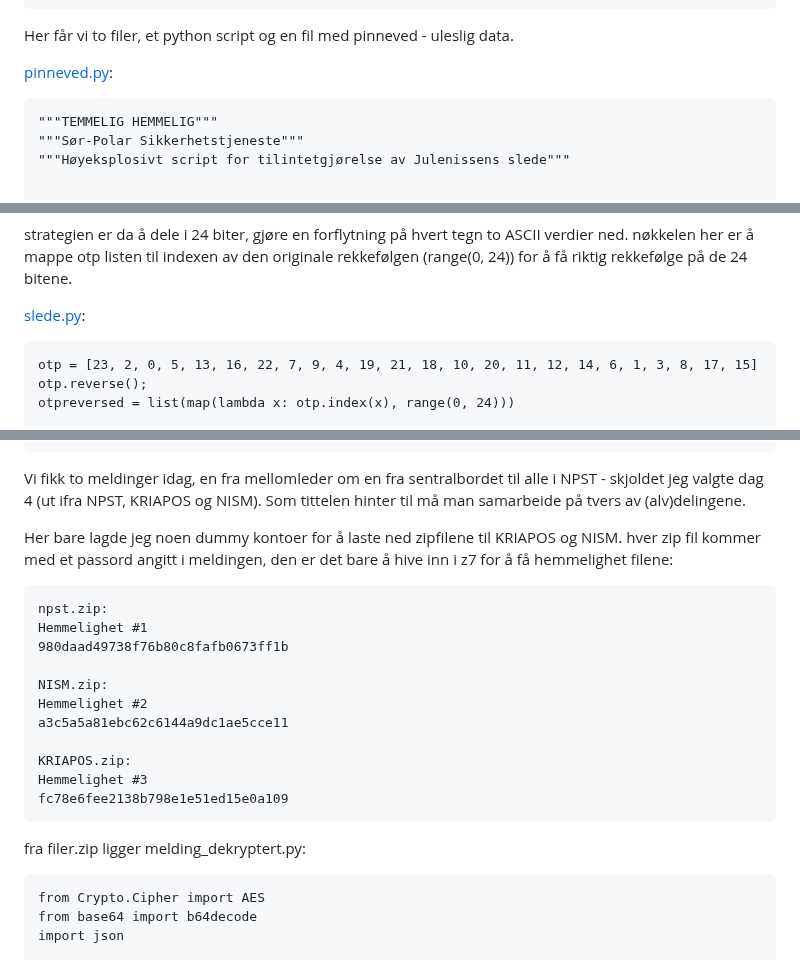
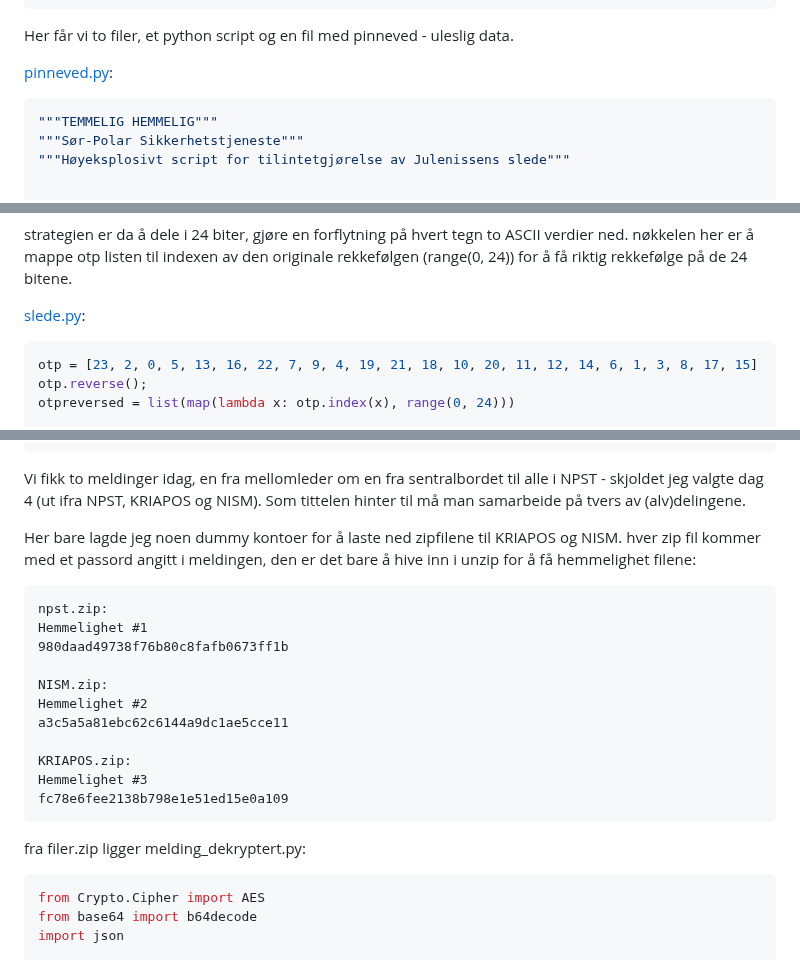
Before and after one commit to BirkJohannessen/writeups, a Markdown page: p26e-julekalender-2023/README.md, 3 parts joined by grey strips. Rendered like a GitHub page.

````diff
--- a/p26e-julekalender-2023/README.md
+++ b/p26e-julekalender-2023/README.md
@@ -211,7 +211,7 @@ Her får vi to filer, et python script og en fil med pinneved - uleslig data.
 
 [pinneved.py](https://github.com/BirkJohannessen/writeups/blob/master/p26e-julekalender-2023/04pinneved/pinneved.py):
 
-```
+```python
 """TEMMELIG HEMMELIG"""
 """Sør-Polar Sikkerhetstjeneste"""
 """Høyeksplosivt script for tilintetgjørelse av Julenissens slede"""
@@ -247,7 +247,7 @@ pinneved.py deler slede.txt i 24 biter, gjøre en forflytning på hver tegn i fi
 strategien er da å dele i 24 biter, gjøre en forflytning på hvert tegn to ASCII verdier ned. nøkkelen her er å mappe otp listen til indexen av den originale rekkefølgen (range(0, 24)) for å få riktig rekkefølge på de 24 bitene.
 
 [slede.py](https://github.com/BirkJohannessen/writeups/blob/master/p26e-julekalender-2023/04pinneved/slede.py):
-```
+```python
 otp = [23, 2, 0, 5, 13, 16, 22, 7, 9, 4, 19, 21, 18, 10, 20, 11, 12, 14, 6, 1, 3, 8, 17, 15]
 otp.reverse();
 otpreversed = list(map(lambda x: otp.index(x), range(0, 24)))
@@ -617,7 +617,7 @@ Det kom et bud innom med en pakke som vi ikke klarer å finne ut av. Budet la ig
 Vi fikk to meldinger idag, en fra mellomleder om en fra sentralbordet til alle i NPST - skjoldet jeg valgte dag 4 (ut ifra NPST, KRIAPOS og NISM).
 Som tittelen hinter til må man samarbeide på tvers av (alv)delingene.
 
-Her bare lagde jeg noen dummy kontoer for å laste ned zipfilene til KRIAPOS og NISM. hver zip fil kommer med et passord angitt i meldingen, den er det bare å hive inn i z7 for å få hemmelighet filene:
+Her bare lagde jeg noen dummy kontoer for å laste ned zipfilene til KRIAPOS og NISM. hver zip fil kommer med et passord angitt i meldingen, den er det bare å hive inn i unzip for å få hemmelighet filene:
 ```
 npst.zip:
 Hemmelighet #1
@@ -633,7 +633,7 @@ fc78e6fee2138b798e1e51ed15e0a109
 ```
 
 fra filer.zip ligger melding_dekryptert.py:
-```
+```python
 from Crypto.Cipher import AES
 from base64 import b64decode
 import json
````
Also changed, not shown: other parts of p26e-julekalender-2023/README.md (+7 -6 lines).
